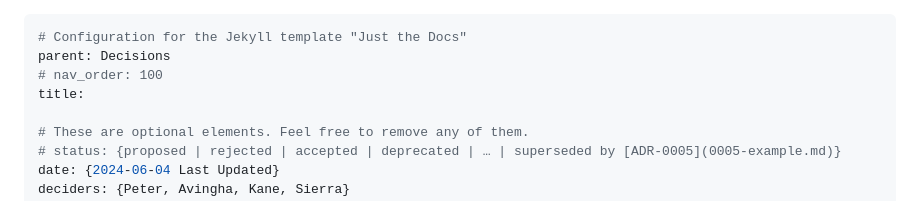
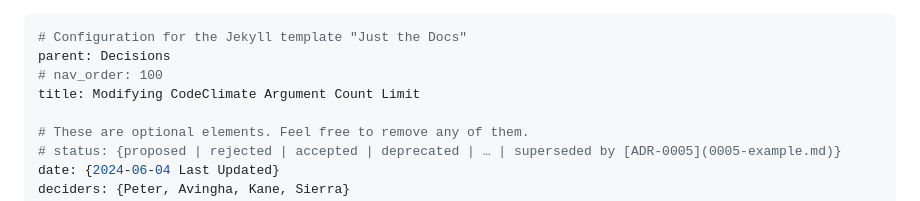
Before and after one commit to IceGawd/cse110-sp24-group21, a Markdown page: specs/adrs/060424-CodeClimate-ArgCount-Config.md, the part around the change. Rendered like a GitHub page.

Commit message:
added title to ADR

```diff
--- a/specs/adrs/060424-CodeClimate-ArgCount-Config.md
+++ b/specs/adrs/060424-CodeClimate-ArgCount-Config.md
@@ -2,7 +2,7 @@
 # Configuration for the Jekyll template "Just the Docs"
 parent: Decisions
 # nav_order: 100
-title:
+title: Modifying CodeClimate Argument Count Limit
 
 # These are optional elements. Feel free to remove any of them.
 # status: {proposed | rejected | accepted | deprecated | … | superseded by [ADR-0005](0005-example.md)}
```
